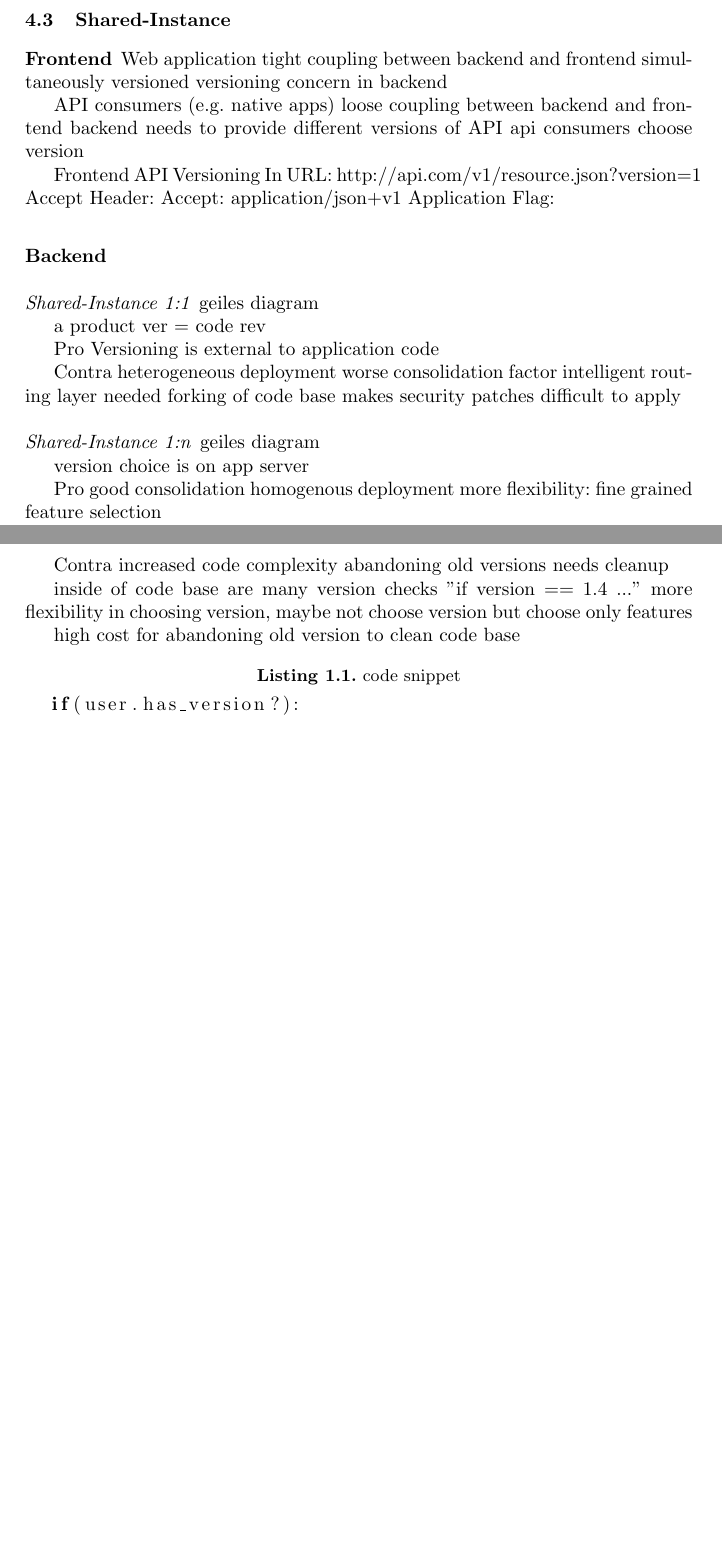
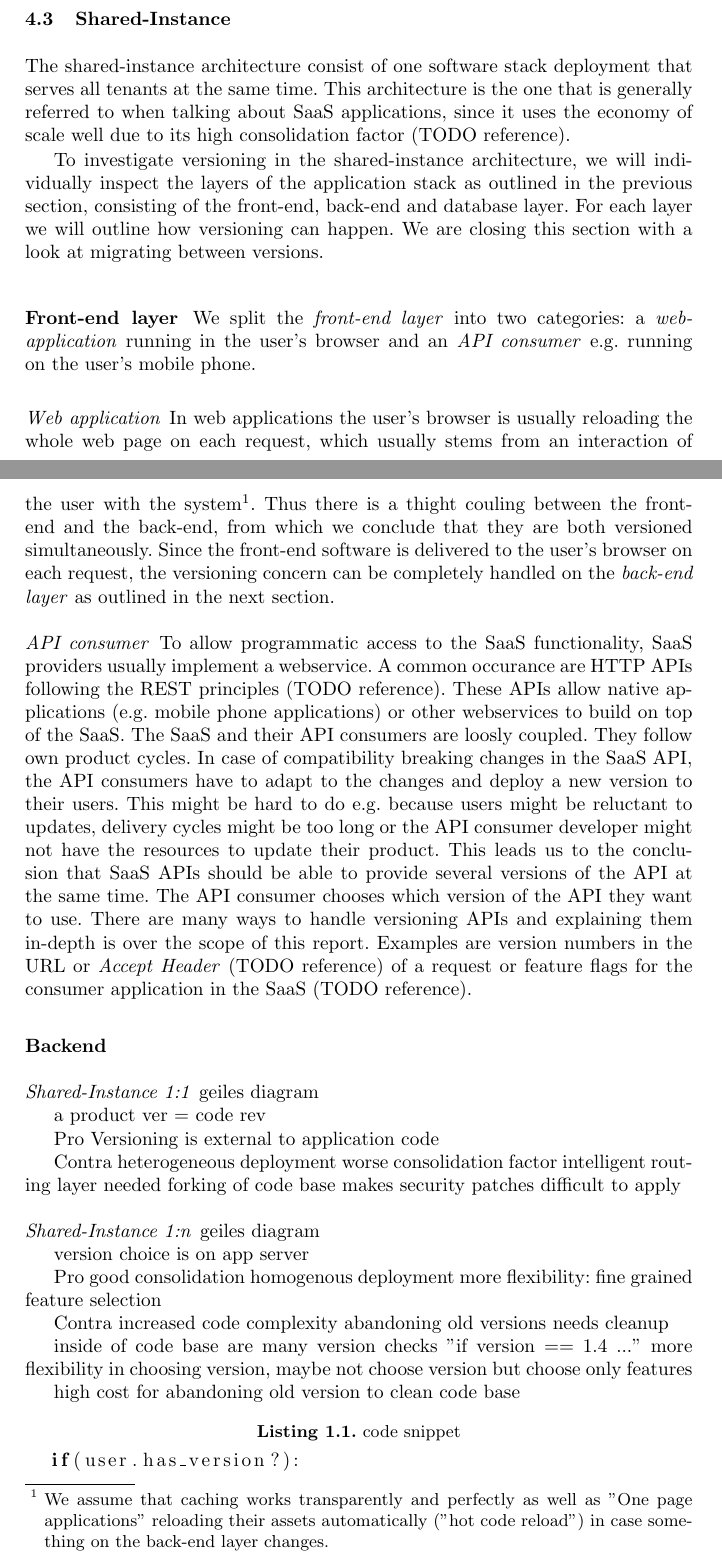
Before and after one commit to freenerd/versioning-saas-paper, a LaTeX paper (report.tex, which reads content/architectures.tex): two parts of pages 4 and 5 of 6 before the commit and two parts of pages 4 and 5 of 7 after it, joined at a grey line, cut so that both start at the same text, the shorter picture padded with empty space. Compiled offline with pdfLaTeX.

Commit message:
Shared-Instance Frontend

```diff
--- a/content/architectures.tex
+++ b/content/architectures.tex
@@ -40,23 +40,25 @@ Versioning-wise the actual stack is not version-aware and thus can be built with
 
 \subsection{Shared-Instance}
 
-\subsubsection{Frontend}
-  Web application
-  tight coupling between backend and frontend
-  simultaneously versioned
-  versioning concern in backend
+The shared-instance architecture consist of one software stack deployment that serves all tenants at the same time. This architecture is the one that is generally referred to when talking about SaaS applications, since it uses the economy of scale well due to its high consolidation factor (TODO reference).
 
-  API consumers (e.g. native apps)
-  loose coupling between backend and frontend
-  backend needs to provide different versions of API
-  api consumers choose version
+To investigate versioning in the shared-instance architecture, we will individually inspect the layers of the application stack as outlined in the previous section, consisting of the front-end, back-end and database layer. For each layer we will outline how versioning can happen. We are closing this section with a look at migrating between versions.
 
-  Frontend API Versioning
-    In URL:
-      http://api.com/v1/resource.json?version=1
-    Accept Header:
-      Accept: application/json+v1
-    Application Flag:
+\subsubsection{Front-end layer}
+\label{sec:sharedfrontend}
+
+We split the \emph{front-end layer} into two categories: a \emph{web-application} running in the user's browser and an \emph{API consumer} e.g. running on the user's mobile phone.
+
+\paragraph{Web application} In web applications the user's browser is usually reloading the whole web page on each request, which usually stems from an interaction of the user with the system\footnote{We assume that caching works transparently and perfectly as well as "One page applications" reloading their assets automatically ("hot code reload") in case something on the back-end layer changes.}. Thus there is a thight couling between the front-end and the back-end, from which we conclude that they are both versioned simultaneously. Since the front-end software is delivered to the user's browser on each request, the versioning concern can be completely handled on the \emph{back-end layer} as outlined in the next section.
+
+\paragraph{API consumer} To allow programmatic access to the SaaS functionality, SaaS providers usually implement a webservice. A common occurance are HTTP APIs following the REST principles (TODO reference). These APIs allow native applications (e.g. mobile phone applications) or other webservices to build on top of the SaaS. The SaaS and their API consumers are loosly coupled. They follow own product cycles. In case of compatibility breaking changes in the SaaS API, the API consumers have to adapt to the changes and deploy a new version to their users. This might be hard to do e.g. because users might be reluctant to updates, delivery cycles might be too long or the API consumer developer might not have the resources to update their product. This leads us to the conclusion that SaaS APIs should be able to provide several versions of the API at the same time. The API consumer chooses which version of the API they want to use. There are many ways to handle versioning APIs and explaining them in-depth is over the scope of this report. Examples are version numbers in the URL or \emph{Accept Header} (TODO reference) of a request or feature flags for the consumer application in the SaaS (TODO reference).
+
+  % Frontend API Versioning
+  %   In URL:
+  %     http://api.com/v1/resource.json?version=1
+  %   Accept Header:
+  %     Accept: application/json+v1
+  %   Application Flag:
 
 \subsubsection{Backend}
 \paragraph{Shared-Instance 1:1}
```
Also changed, not shown: content/architectures.tex (8 more changed lines).
